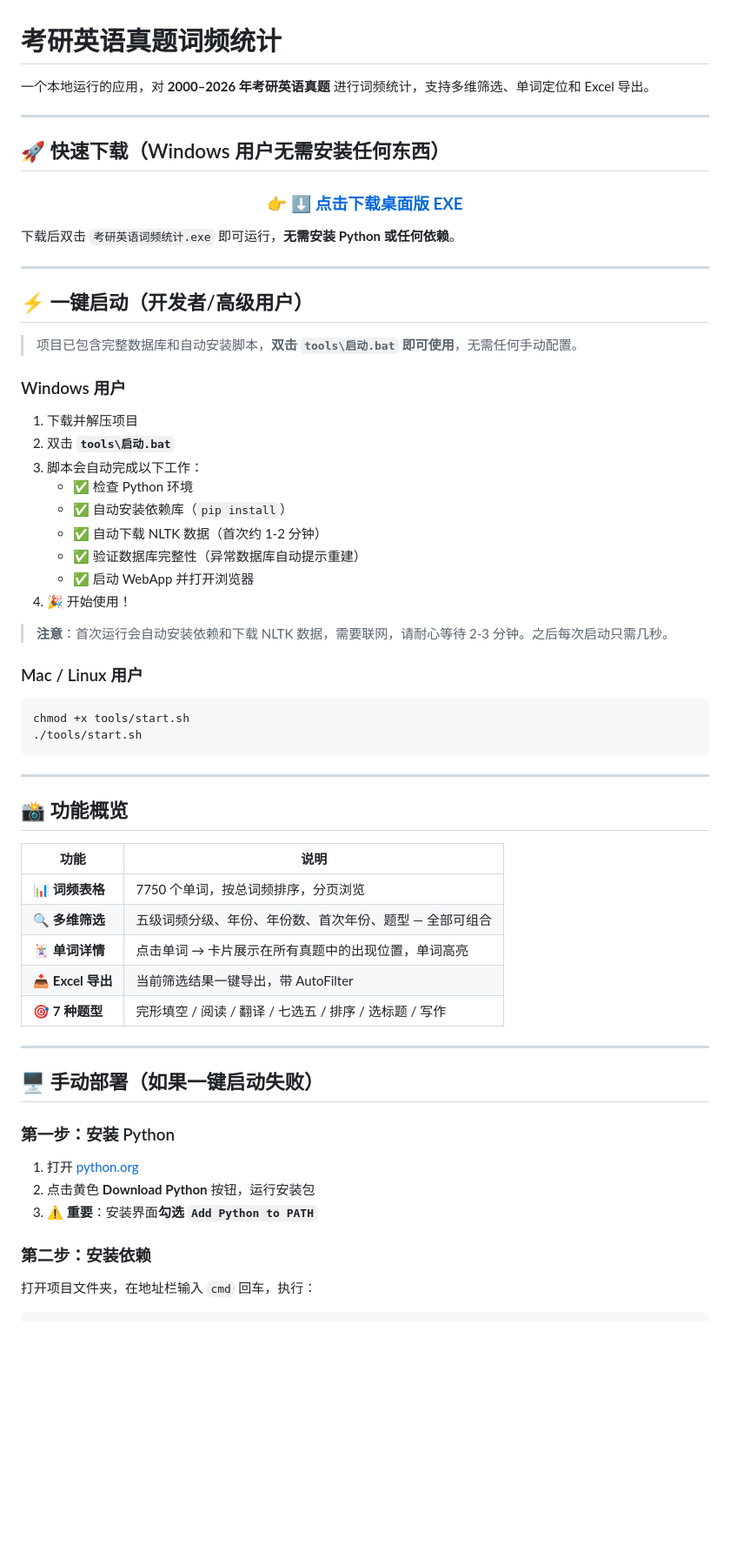
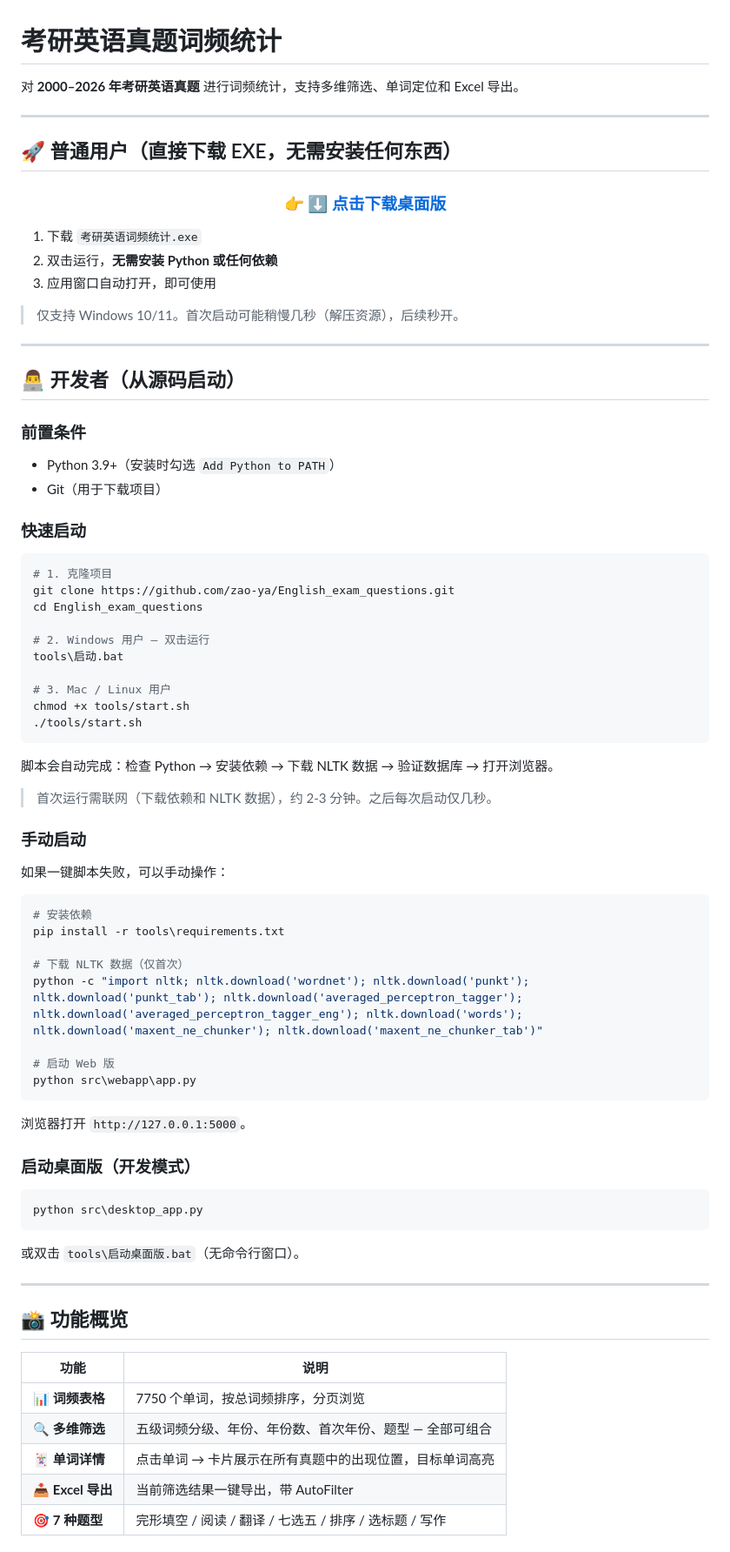
Before and after one commit to zao-ya/English_exam_questions, a Markdown page: docs/README.md, the part around one of its changes. Shown at 87% size. GitHub-like rendering; blank space fills up the shorter version.

````diff
--- a/docs/README.md
+++ b/docs/README.md
@@ -1,45 +1,75 @@
 # 考研英语真题词频统计
 
-一个本地运行的应用，对 **2000–2026 年考研英语真题** 进行词频统计，支持多维筛选、单词定位和 Excel 导出。
+对 **2000–2026 年考研英语真题** 进行词频统计，支持多维筛选、单词定位和 Excel 导出。
 
 ---
 
-## 🚀 快速下载（Windows 用户无需安装任何东西）
+## 🚀 普通用户（直接下载 EXE，无需安装任何东西）
 
 <div align="center">
 
-### 👉 **[⬇ 点击下载桌面版 EXE](https://github.com/zao-ya/English_exam_questions/releases/latest)**
+### 👉 **[⬇ 点击下载桌面版](https://github.com/zao-ya/English_exam_questions/releases/latest)**
 
 </div>
 
-下载后双击 `考研英语词频统计.exe` 即可运行，**无需安装 Python 或任何依赖**。
+1. 下载 `考研英语词频统计.exe`
+2. 双击运行，**无需安装 Python 或任何依赖**
+3. 应用窗口自动打开，即可使用
+
+> 仅支持 Windows 10/11。首次启动可能稍慢几秒（解压资源），后续秒开。
 
 ---
 
-## ⚡ 一键启动（开发者/高级用户）
+## 👨‍💻 开发者（从源码启动）
 
-> 项目已包含完整数据库和自动安装脚本，**双击 `tools\启动.bat` 即可使用**，无需任何手动配置。
+### 前置条件
 
-### Windows 用户
+- Python 3.9+（安装时勾选 `Add Python to PATH`）
+- Git（用于下载项目）
 
-1. 下载并解压项目
-2. 双击 **`tools\启动.bat`**
-3. 脚本会自动完成以下工作：
-   - ✅ 检查 Python 环境
-   - ✅ 自动安装依赖库（`pip install`）
-   - ✅ 自动下载 NLTK 数据（首次约 1-2 分钟）
-   - ✅ 验证数据库完整性（异常数据库自动提示重建）
-   - ✅ 启动 WebApp 并打开浏览器
-4. 🎉 开始使用！
-
-> **注意**：首次运行会自动安装依赖和下载 NLTK 数据，需要联网，请耐心等待 2-3 分钟。之后每次启动只需几秒。
-
-### Mac / Linux 用户
+### 快速启动
 
 ```bash
+# 1. 克隆项目
+git clone https://github.com/zao-ya/English_exam_questions.git
+cd English_exam_questions
+
+# 2. Windows 用户 — 双击运行
+tools\启动.bat
+
+# 3. Mac / Linux 用户
 chmod +x tools/start.sh
 ./tools/start.sh
 ```
+
+脚本会自动完成：检查 Python → 安装依赖 → 下载 NLTK 数据 → 验证数据库 → 打开浏览器。
+
+> 首次运行需联网（下载依赖和 NLTK 数据），约 2-3 分钟。之后每次启动仅几秒。
+
+### 手动启动
+
+如果一键脚本失败，可以手动操作：
+
+```bash
+# 安装依赖
+pip install -r tools\requirements.txt
+
+# 下载 NLTK 数据（仅首次）
+python -c "import nltk; nltk.download('wordnet'); nltk.download('punkt'); nltk.download('punkt_tab'); nltk.download('averaged_perceptron_tagger'); nltk.download('averaged_perceptron_tagger_eng'); nltk.download('words'); nltk.download('maxent_ne_chunker'); nltk.download('maxent_ne_chunker_tab')"
+
+# 启动 Web 版
+python src\webapp\app.py
+```
+
+浏览器打开 `http://127.0.0.1:5000`。
+
+### 启动桌面版（开发模式）
+
+```bash
+python src\desktop_app.py
+```
+
+或双击 `tools\启动桌面版.bat`（无命令行窗口）。
 
 ---
 
@@ -49,21 +79,6 @@ chmod +x tools/start.sh
 |------|------|
 | 📊 **词频表格** | 7750 个单词，按总词频排序，分页浏览 |
 | 🔍 **多维筛选** | 五级词频分级、年份、年份数、首次年份、题型 — 全部可组合 |
-| 🃏 **单词详情** | 点击单词 → 卡片展示在所有真题中的出现位置，单词高亮 |
+| 🃏 **单词详情** | 点击单词 → 卡片展示在所有真题中的出现位置，目标单词高亮 |
 | 📥 **Excel 导出** | 当前筛选结果一键导出，带 AutoFilter |
 | 🎯 **7 种题型** | 完形填空 / 阅读 / 翻译 / 七选五 / 排序 / 选标题 / 写作 |
-
----
-
-## 🖥️ 手动部署（如果一键启动失败）
-
-### 第一步：安装 Python
-
-1. 打开 [python.org](https://www.python.org/downloads/)
-2. 点击黄色 **Download Python** 按钮，运行安装包
-3. ⚠️ **重要**：安装界面**勾选 `Add Python to PATH`**
-
-### 第二步：安装依赖
-
-打开项目文件夹，在地址栏输入 `cmd` 回车，执行：
-
````
Also changed, not shown: other parts of docs/README.md (+67 -50 lines).
